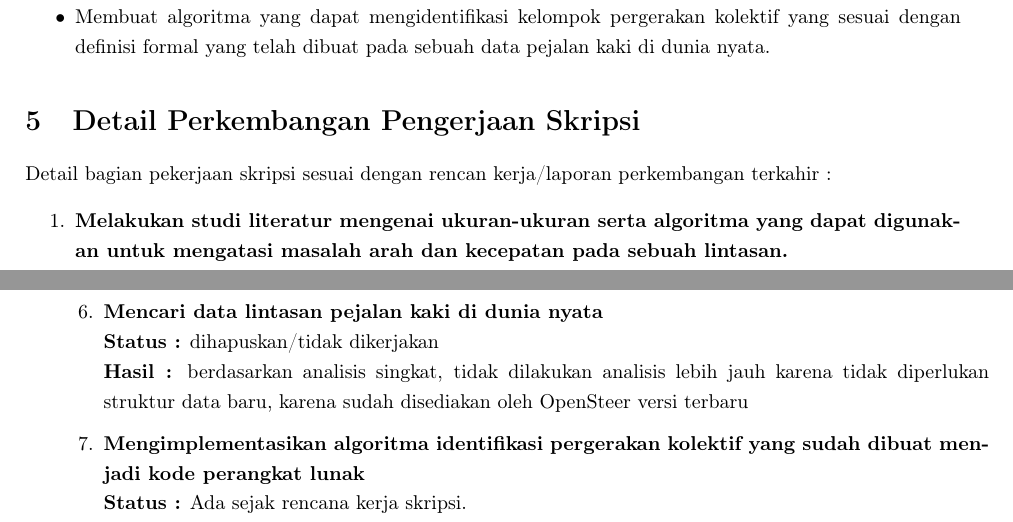
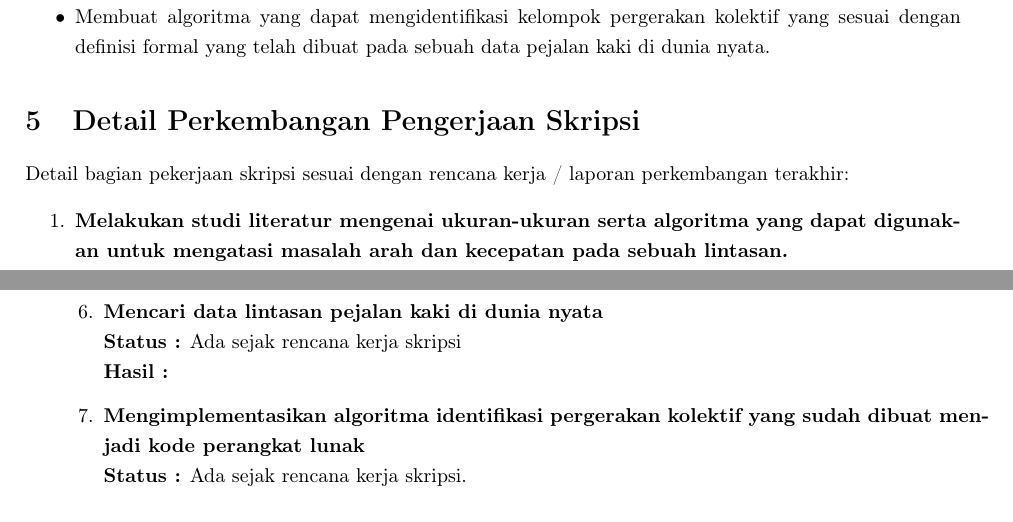
Before and after one commit to Namchee/dokumen-skripsi, a LaTeX document (report/main.tex): two parts of pages 3 and 4 of 5, joined at a grey line, cut so that both start at the same text. Compiled offline with pdfLaTeX.

Commit message:
fix: Fix typo on main report template

```diff
--- a/report/main.tex
+++ b/report/main.tex
@@ -159,7 +159,7 @@ Tujuan yang hendak dicapai oleh skripsi ini adalah:
 \end{itemize}
 
 \section{Detail Perkembangan Pengerjaan Skripsi}
-Detail bagian pekerjaan skripsi sesuai dengan rencan kerja/laporan perkembangan terkahir :
+Detail bagian pekerjaan skripsi sesuai dengan rencana kerja / laporan perkembangan terakhir:
 	\begin{enumerate}
 		\item \textbf{Melakukan studi literatur mengenai ukuran-ukuran serta algoritma yang dapat digunakan untuk mengatasi masalah arah dan kecepatan pada sebuah lintasan.} \\
 		{\bf Status :} Ada sejak rencana kerja skripsi.\\
@@ -182,8 +182,8 @@ Detail bagian pekerjaan skripsi sesuai dengan rencan kerja/laporan perkembangan
 		{\bf Hasil :}
 
 		\item \textbf{Mencari data lintasan pejalan kaki di dunia nyata}\\
-		{\bf Status :} dihapuskan/tidak dikerjakan \\
-		{\bf Hasil :} berdasarkan analisis singkat, tidak dilakukan analisis lebih jauh karena tidak diperlukan struktur data baru, karena sudah disediakan oleh OpenSteer versi terbaru
+		{\bf Status :} Ada sejak rencana kerja skripsi \\
+		{\bf Hasil :}
 
 		\item \textbf{Mengimplementasikan algoritma identifikasi pergerakan kolektif yang sudah dibuat menjadi kode perangkat lunak} \\
 		{\bf Status :} Ada sejak rencana kerja skripsi.\\
```
